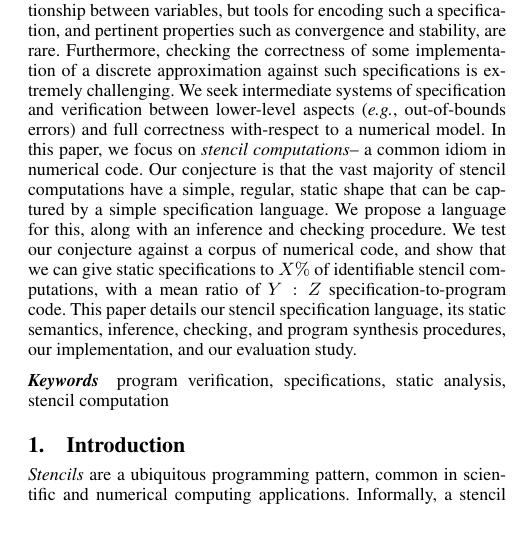
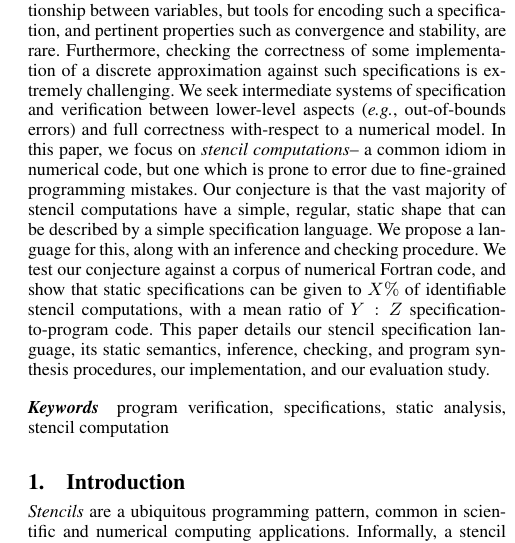
Before and after one commit to camfort/array-analyse, a LaTeX paper (paper.tex): part of one column of page 1 of 7, cut so that both start at the same text. Compiled offline with pdfLaTeX; a missing font is replaced by an installed copy or a similar font.

Commit message:
abs tweak

```diff
--- a/paper.tex
+++ b/paper.tex
@@ -137,17 +137,19 @@ xrightmargin=0.2cm,commandchars=\\\{\},baselinestretch=0.98,numbersep=0.9em}
   systems of specification and verification between lower-level
   aspects (\eg{}, out-of-bounds errors) and full correctness
   with-respect to a numerical model. In this paper, we focus on
-  \emph{stencil computations}-- a common idiom in numerical code.  Our
-  conjecture is that the vast majority of stencil computations have a
-  simple, regular, static shape that can be captured by a simple
-  specification language. We propose a language for this, along with
-  an inference and checking procedure. We test our conjecture against
-  a corpus of numerical code, and show that we can give static
-  specifications to $X\%$ of identifiable stencil computations, with a
-  mean ratio of $Y:Z$ specification-to-program code.  This paper
-  details our stencil specification language, its static semantics,
-  inference, checking, and program synthesis procedures, our
-  implementation, and our evaluation study.
+  \emph{stencil computations}-- a common idiom in numerical code, but
+  one which is prone to error due to fine-grained programming
+  mistakes.  Our conjecture is that the vast majority of stencil
+  computations have a simple, regular, static shape that can be
+  described by a simple specification language. We propose a language
+  for this, along with an inference and checking procedure. We test
+  our conjecture against a corpus of numerical Fortran code, and show
+  that static specifications can be given to $X\%$ of identifiable
+  stencil computations, with a mean ratio of $Y:Z$
+  specification-to-program code. This paper details our stencil
+  specification language, its static semantics, inference, checking,
+  and program synthesis procedures, our implementation, and our
+  evaluation study.
 \end{abstract}
 
 \keywords{program verification, specifications, static analysis,
```
